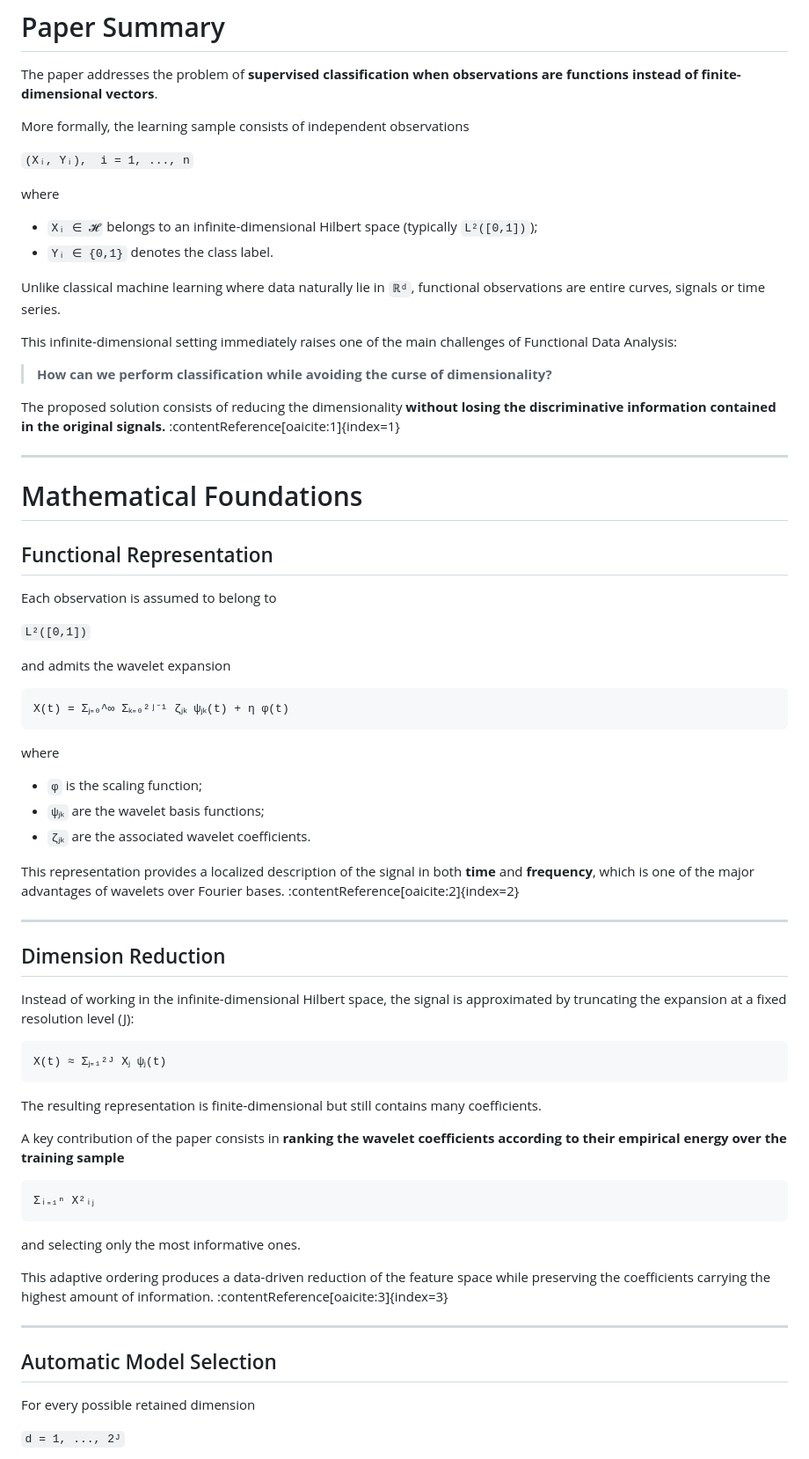
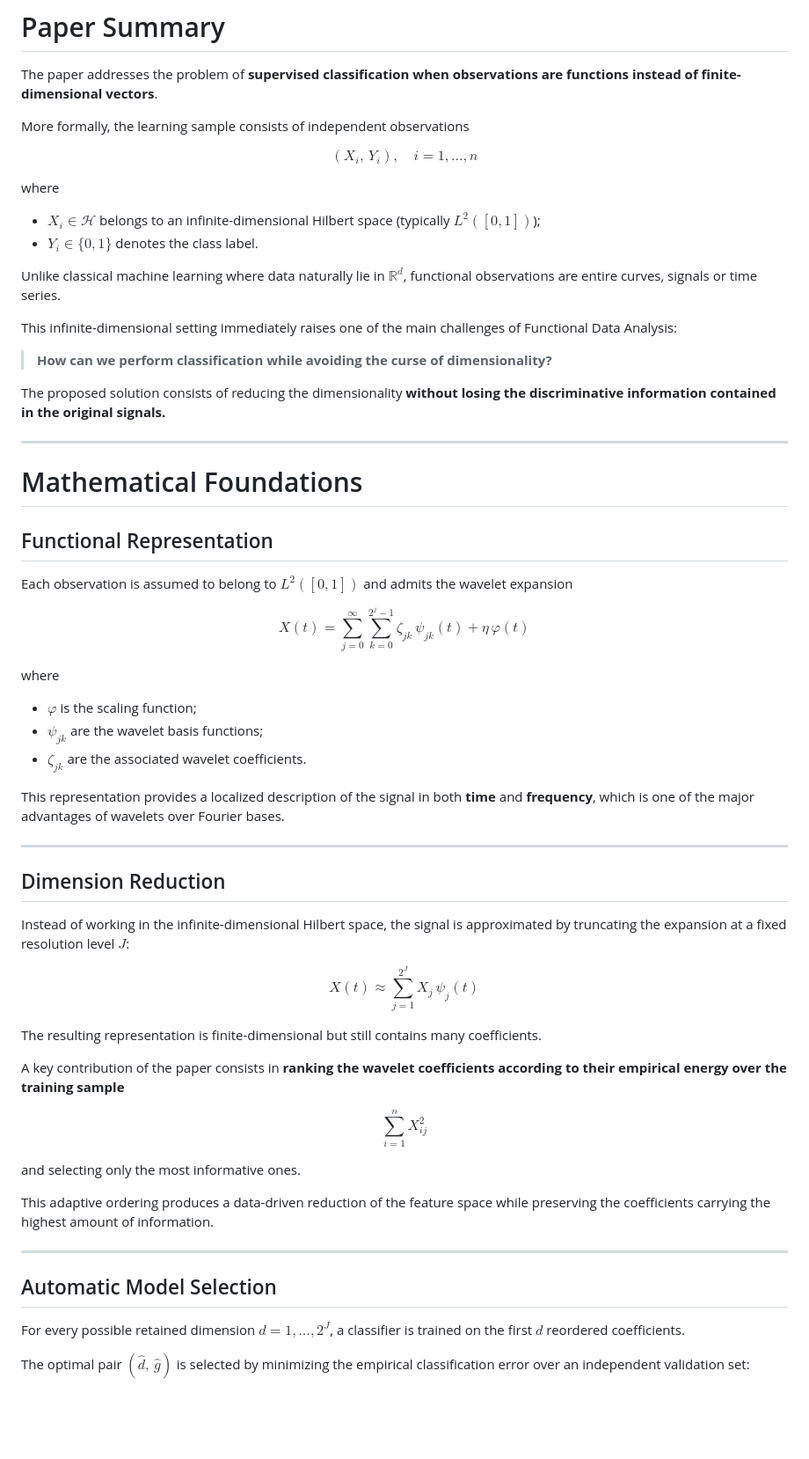
Before and after one commit to HippolyteGuigon/functional_supervised_classification_with_wavelets, a Markdown page: README.md, the part around one of its changes. Shown at 88% size. Drawn GitHub-style; blank space fills up the shorter version.

Commit message:
corrected README's mathematical formulas

````diff
--- a/README.md
+++ b/README.md
@@ -20,20 +20,20 @@ The paper addresses the problem of **supervised classification when observations
 
 More formally, the learning sample consists of independent observations
 
-`(Xᵢ, Yᵢ),  i = 1, ..., n`
+$$( X_i,\, Y_i ), \quad i = 1, \ldots, n$$
 
 where
 
-- `Xᵢ ∈ 𝓗` belongs to an infinite-dimensional Hilbert space (typically `L²([0,1])`);
-- `Yᵢ ∈ {0,1}` denotes the class label.
+- $X_i \in \mathcal{H}$ belongs to an infinite-dimensional Hilbert space (typically $L^2([0,1])$);
+- $Y_i \in \{0,1\}$ denotes the class label.
 
-Unlike classical machine learning where data naturally lie in `ℝᵈ`, functional observations are entire curves, signals or time series.
+Unlike classical machine learning where data naturally lie in $\mathbb{R}^d$, functional observations are entire curves, signals or time series.
 
 This infinite-dimensional setting immediately raises one of the main challenges of Functional Data Analysis:
 
 > **How can we perform classification while avoiding the curse of dimensionality?**
 
-The proposed solution consists of reducing the dimensionality **without losing the discriminative information contained in the original signals.** :contentReference[oaicite:1]{index=1}
+The proposed solution consists of reducing the dimensionality **without losing the discriminative information contained in the original signals.**
 
 ---
 
@@ -41,51 +41,41 @@ The proposed solution consists of reducing the dimensionality **without losing t
 
 ## Functional Representation
 
-Each observation is assumed to belong to
+Each observation is assumed to belong to $L^2([0,1])$ and admits the wavelet expansion
 
-`L²([0,1])`
-
-and admits the wavelet expansion
-
-```text
-X(t) = Σⱼ₌₀^∞ Σₖ₌₀²ʲ⁻¹ ζⱼₖ ψⱼₖ(t) + η φ(t)
-```
+$$X(t) = \sum_{j=0}^{\infty} \sum_{k=0}^{2^j - 1} \zeta_{jk}\, \psi_{jk}(t) + \eta\, \varphi(t)$$
 
 where
 
-- `φ` is the scaling function;
-- `ψⱼₖ` are the wavelet basis functions;
-- `ζⱼₖ` are the associated wavelet coefficients.
+- $\varphi$ is the scaling function;
+- $\psi_{jk}$ are the wavelet basis functions;
+- $\zeta_{jk}$ are the associated wavelet coefficients.
 
-This representation provides a localized description of the signal in both **time** and **frequency**, which is one of the major advantages of wavelets over Fourier bases. :contentReference[oaicite:2]{index=2}
+This representation provides a localized description of the signal in both **time** and **frequency**, which is one of the major advantages of wavelets over Fourier bases.
 
 ---
 
 ## Dimension Reduction
 
-Instead of working in the infinite-dimensional Hilbert space, the signal is approximated by truncating the expansion at a fixed resolution level \(J\):
+Instead of working in the infinite-dimensional Hilbert space, the signal is approximated by truncating the expansion at a fixed resolution level $J$:
 
-```text
-X(t) ≈ Σⱼ₌₁²ᴶ Xⱼ ψⱼ(t)
-```
+$$X(t) \approx \sum_{j=1}^{2^J} X_j\, \psi_j(t)$$
 
 The resulting representation is finite-dimensional but still contains many coefficients.
 
 A key contribution of the paper consists in **ranking the wavelet coefficients according to their empirical energy over the training sample**
 
-```text
-Σᵢ₌₁ⁿ X²ᵢⱼ
-```
+$$\sum_{i=1}^{n} X_{ij}^2$$
 
 and selecting only the most informative ones.
 
-This adaptive ordering produces a data-driven reduction of the feature space while preserving the coefficients carrying the highest amount of information. :contentReference[oaicite:3]{index=3}
+This adaptive ordering produces a data-driven reduction of the feature space while preserving the coefficients carrying the highest amount of information.
 
 ---
 
 ## Automatic Model Selection
 
-For every possible retained dimension
+For every possible retained dimension $d = 1, \ldots, 2^J$, a classifier is trained on the first $d$ reordered coefficients.
 
-`d = 1, ..., 2ᴶ`
+The optimal pair $(\hat{d},\, \hat{g})$ is selected by minimizing the empirical classification error over an independent validation set:
 
````
Also changed, not shown: other parts of README.md (+6 -18 lines).
